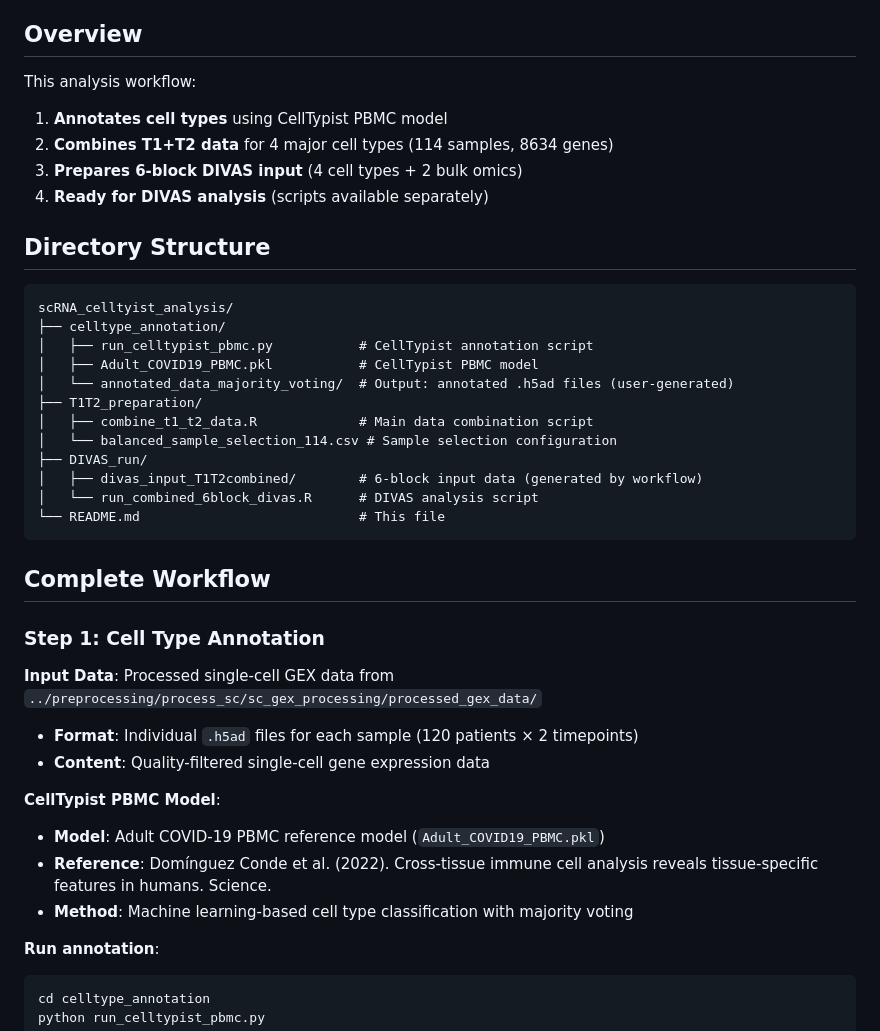
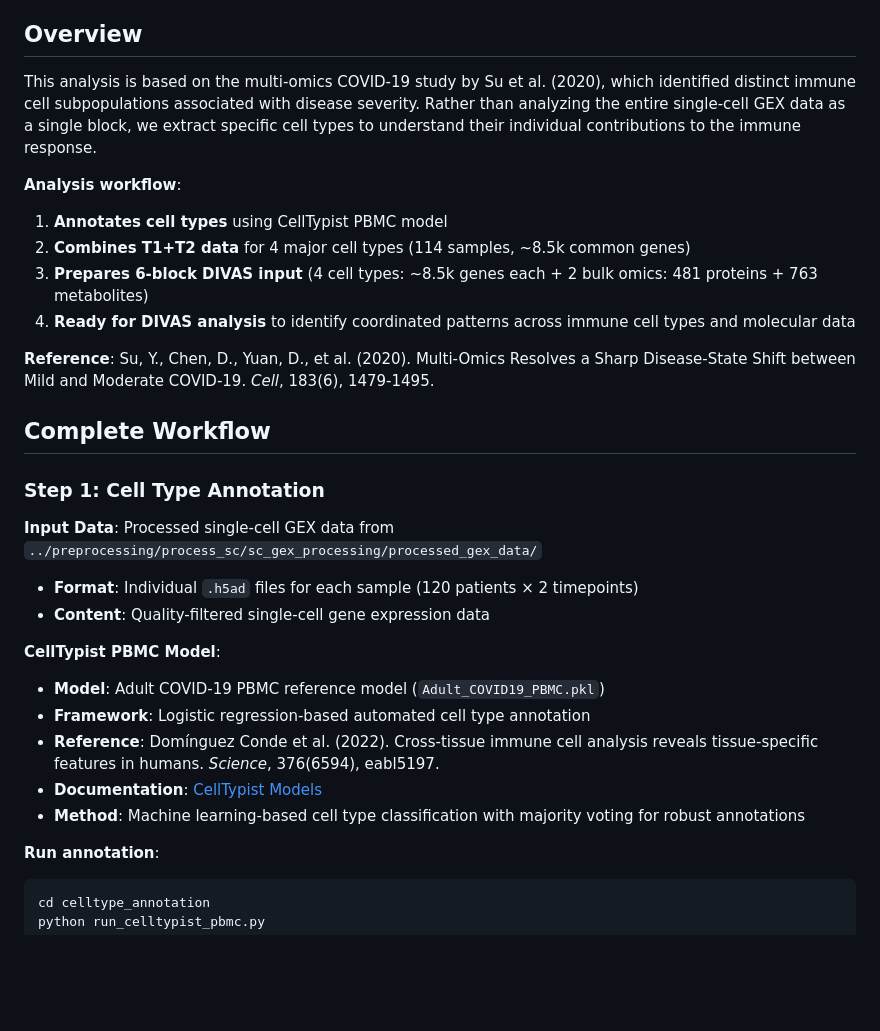
Before and after one commit to ByronSyun/DIVAS_COVID19_CaseStudy, a Markdown page: scRNA_celltyist_analysis/README.md, the part around the change. Rendered like a GitHub page; blank space fills up the shorter version.

Commit message:
Update scRNA_celltyist_analysis README with accurate gene counts and references
- Add background from Su et al. (2020) COVID-19 study explaining cell type extraction rationale
- Correct gene count description: ~7.5k common genes for cell types, different counts for bulk omics
- Add CellTypist model framework details and official documentation link
- Remove redundant Directory Structure section
- Clarify 6-block DIVAS input composition with accurate feature counts

````diff
--- a/scRNA_celltyist_analysis/README.md
+++ b/scRNA_celltyist_analysis/README.md
@@ -4,28 +4,15 @@ This directory contains the complete workflow for single-cell RNA-seq cell type
 
 ## Overview
 
-This analysis workflow:
+This analysis is based on the multi-omics COVID-19 study by Su et al. (2020), which identified distinct immune cell subpopulations associated with disease severity. Rather than analyzing the entire single-cell GEX data as a single block, we extract specific cell types to understand their individual contributions to the immune response.
+
+**Analysis workflow**:
 1. **Annotates cell types** using CellTypist PBMC model
-2. **Combines T1+T2 data** for 4 major cell types (114 samples, 8634 genes)
-3. **Prepares 6-block DIVAS input** (4 cell types + 2 bulk omics)
-4. **Ready for DIVAS analysis** (scripts available separately)
+2. **Combines T1+T2 data** for 4 major cell types (114 samples, ~8.5k common genes)
+3. **Prepares 6-block DIVAS input** (4 cell types: ~8.5k genes each + 2 bulk omics: 481 proteins + 763 metabolites)
+4. **Ready for DIVAS analysis** to identify coordinated patterns across immune cell types and molecular data
 
-## Directory Structure
-
-```
-scRNA_celltyist_analysis/
-├── celltype_annotation/
-│   ├── run_celltypist_pbmc.py           # CellTypist annotation script
-│   ├── Adult_COVID19_PBMC.pkl           # CellTypist PBMC model
-│   └── annotated_data_majority_voting/  # Output: annotated .h5ad files (user-generated)
-├── T1T2_preparation/
-│   ├── combine_t1_t2_data.R             # Main data combination script
-│   └── balanced_sample_selection_114.csv # Sample selection configuration
-├── DIVAS_run/
-│   ├── divas_input_T1T2combined/        # 6-block input data (generated by workflow)
-│   └── run_combined_6block_divas.R      # DIVAS analysis script
-└── README.md                            # This file
-```
+**Reference**: Su, Y., Chen, D., Yuan, D., et al. (2020). Multi-Omics Resolves a Sharp Disease-State Shift between Mild and Moderate COVID-19. *Cell*, 183(6), 1479-1495.
 
 ## Complete Workflow
 
@@ -37,8 +24,10 @@ scRNA_celltyist_analysis/
 
 **CellTypist PBMC Model**:
 - **Model**: Adult COVID-19 PBMC reference model (`Adult_COVID19_PBMC.pkl`)
-- **Reference**: Domínguez Conde et al. (2022). Cross-tissue immune cell analysis reveals tissue-specific features in humans. Science.
-- **Method**: Machine learning-based cell type classification with majority voting
+- **Framework**: Logistic regression-based automated cell type annotation
+- **Reference**: Domínguez Conde et al. (2022). Cross-tissue immune cell analysis reveals tissue-specific features in humans. *Science*, 376(6594), eabl5197.
+- **Documentation**: [CellTypist Models](https://www.celltypist.org/models)
+- **Method**: Machine learning-based cell type classification with majority voting for robust annotations
 
 **Run annotation**:
 ```bash
````
